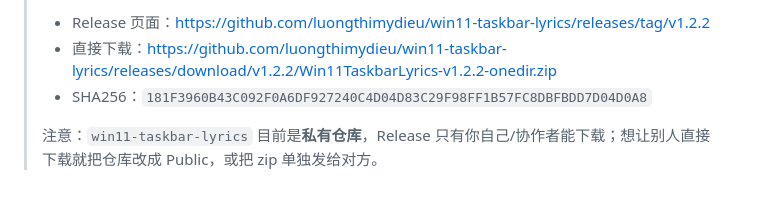
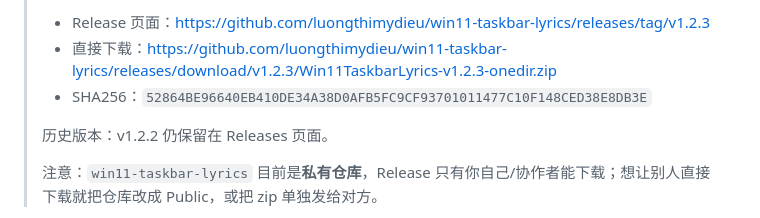
Before and after one commit to luongthimydieu/win11-taskbar-lyrics, a Markdown page: docs/07-发布exe到GitHub.md, the part around one of its changes. Rendered like a GitHub page; blank space fills up the shorter version.

```diff
--- a/docs/07-发布exe到GitHub.md
+++ b/docs/07-发布exe到GitHub.md
@@ -4,7 +4,9 @@
 >
-> - Release 页面：<https://github.com/luongthimydieu/win11-taskbar-lyrics/releases/tag/v1.2.2>
-> - 直接下载：<https://github.com/luongthimydieu/win11-taskbar-lyrics/releases/download/v1.2.2/Win11TaskbarLyrics-v1.2.2-onedir.zip>
-> - SHA256：`181F3960B43C092F0A6DF927240C4D04D83C29F98FF1B57FC8DBFBDD7D04D0A8`
+> - Release 页面：<https://github.com/luongthimydieu/win11-taskbar-lyrics/releases/tag/v1.2.3>
+> - 直接下载：<https://github.com/luongthimydieu/win11-taskbar-lyrics/releases/download/v1.2.3/Win11TaskbarLyrics-v1.2.3-onedir.zip>
+> - SHA256：`52864BE96640EB410DE34A38D0AFB5FC9CF93701011477C10F148CED38E8DB3E`
+>
+> 历史版本：v1.2.2 仍保留在 Releases 页面。
 >
 > 注意：`win11-taskbar-lyrics` 目前是**私有仓库**，Release 只有你自己/协作者能下载；想让别人直接下载就把仓库改成 Public，或把 zip 单独发给对方。
 
```
Also changed, not shown: other parts of docs/07-发布exe到GitHub.md (+1 -1 lines), docs/05-更新日志.md (+2 -1 lines).
